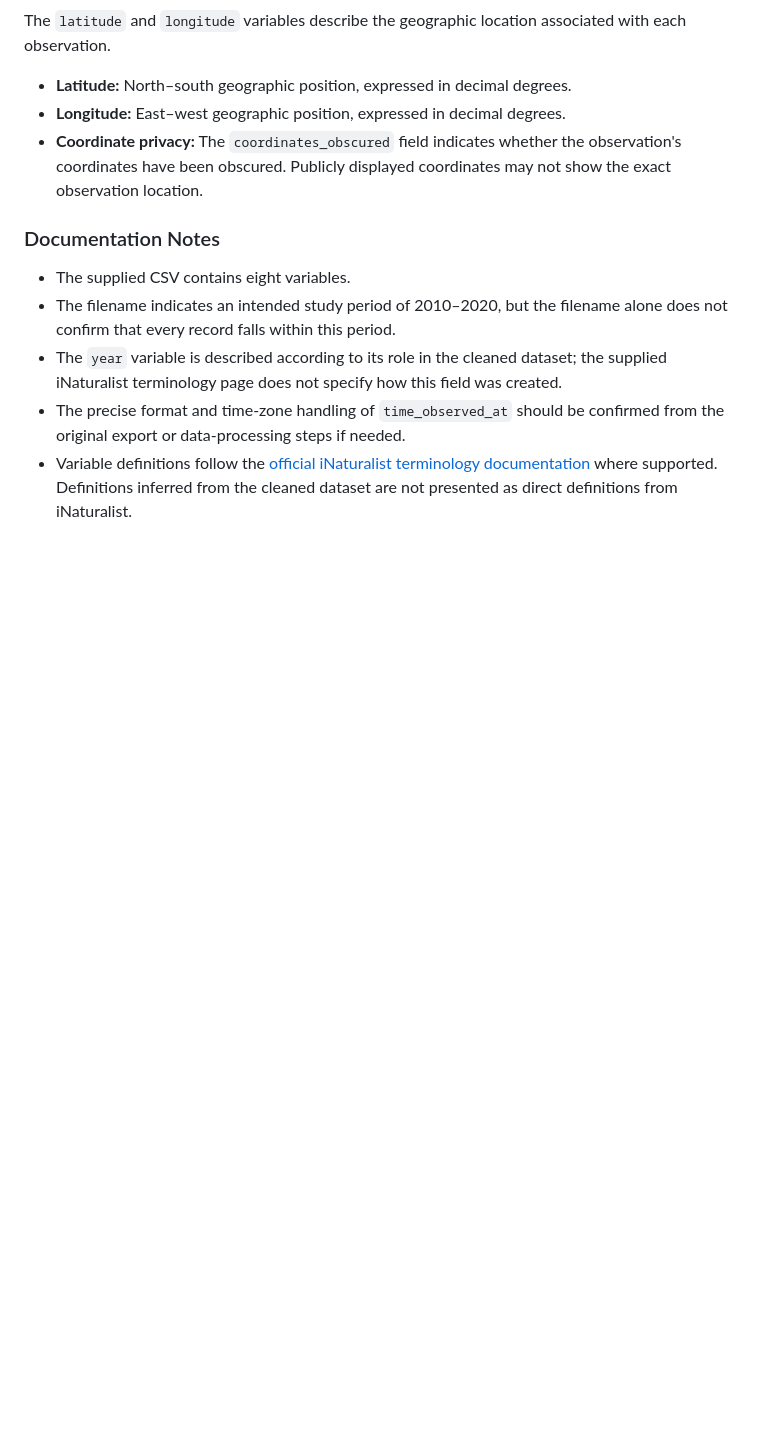
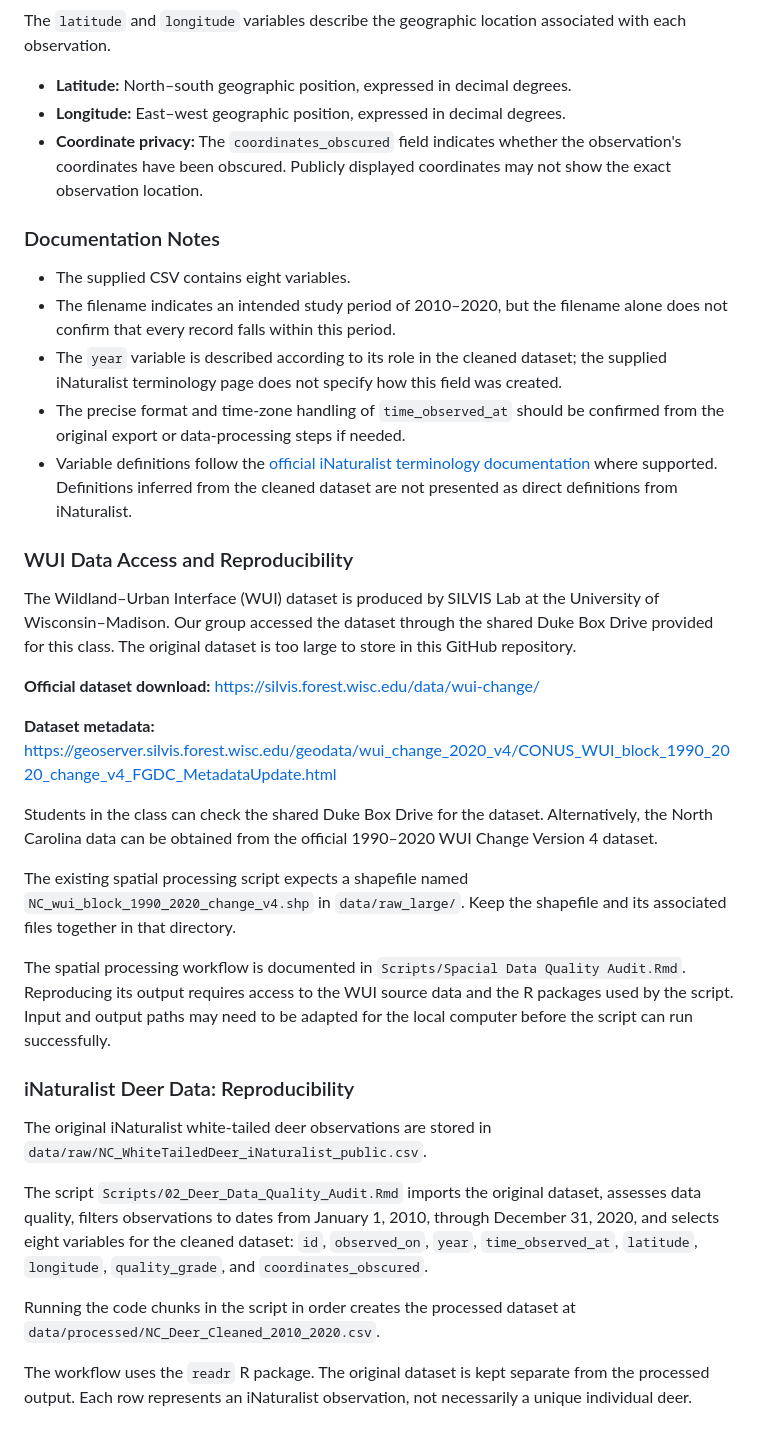
Before and after one commit to Ruixin0428/KalsiGivensHuangYang, a Markdown page: README.md, the part around the change. Drawn GitHub-style; blank space fills up the shorter version.

Commit message:
Import and cleaning workflow for WUI and Deer Data- Add to README

```diff
--- a/README.md
+++ b/README.md
@@ -149,3 +149,27 @@ The `latitude` and `longitude` variables describe the geographic location associ
 - The `year` variable is described according to its role in the cleaned dataset; the supplied iNaturalist terminology page does not specify how this field was created.
 - The precise format and time-zone handling of `time_observed_at` should be confirmed from the original export or data-processing steps if needed.
 - Variable definitions follow the [official iNaturalist terminology documentation](https://www.inaturalist.org/terminology) where supported. Definitions inferred from the cleaned dataset are not presented as direct definitions from iNaturalist.
+
+### WUI Data Access and Reproducibility
+
+The Wildland–Urban Interface (WUI) dataset is produced by SILVIS Lab at the University of Wisconsin–Madison. Our group accessed the dataset through the shared Duke Box Drive provided for this class. The original dataset is too large to store in this GitHub repository.
+
+**Official dataset download:** https://silvis.forest.wisc.edu/data/wui-change/
+
+**Dataset metadata:** https://geoserver.silvis.forest.wisc.edu/geodata/wui_change_2020_v4/CONUS_WUI_block_1990_2020_change_v4_FGDC_MetadataUpdate.html
+
+Students in the class can check the shared Duke Box Drive for the dataset. Alternatively, the North Carolina data can be obtained from the official 1990–2020 WUI Change Version 4 dataset.
+
+The existing spatial processing script expects a shapefile named `NC_wui_block_1990_2020_change_v4.shp` in `data/raw_large/`. Keep the shapefile and its associated files together in that directory.
+
+The spatial processing workflow is documented in `Scripts/Spacial Data Quality Audit.Rmd`. Reproducing its output requires access to the WUI source data and the R packages used by the script. Input and output paths may need to be adapted for the local computer before the script can run successfully.
+
+### iNaturalist Deer Data: Reproducibility
+
+The original iNaturalist white-tailed deer observations are stored in `data/raw/NC_WhiteTailedDeer_iNaturalist_public.csv`.
+
+The script `Scripts/02_Deer_Data_Quality_Audit.Rmd` imports the original dataset, assesses data quality, filters observations to dates from January 1, 2010, through December 31, 2020, and selects eight variables for the cleaned dataset: `id`, `observed_on`, `year`, `time_observed_at`, `latitude`, `longitude`, `quality_grade`, and `coordinates_obscured`.
+
+Running the code chunks in the script in order creates the processed dataset at `data/processed/NC_Deer_Cleaned_2010_2020.csv`.
+
+The workflow uses the `readr` R package. The original dataset is kept separate from the processed output. Each row represents an iNaturalist observation, not necessarily a unique individual deer.
```
